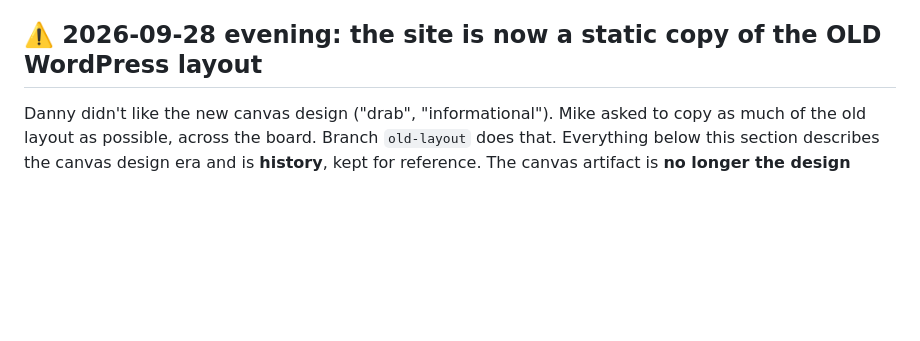
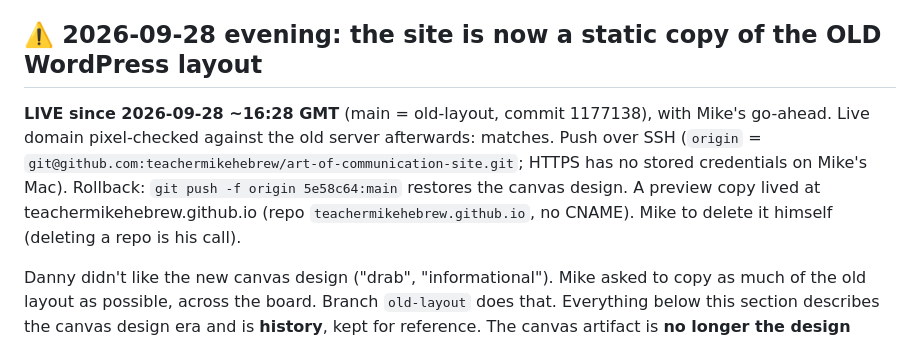
Before and after one commit to teachermikehebrew/art-of-communication-site, a Markdown page: PLAYBOOK.md, the part around the change. GitHub-like rendering; blank space fills up the shorter version.

Commit message:
Playbook: old layout is live; push/rollback notes
Co-Authored-By: Claude Opus 5.5 <noreply@anthropic.com>

```diff
--- a/PLAYBOOK.md
+++ b/PLAYBOOK.md
@@ -5,6 +5,14 @@ session (no memory of prior conversations) can pick up exactly where things
 left off.
 
 ## ⚠️ 2026-09-28 evening: the site is now a static copy of the OLD WordPress layout
+
+**LIVE since 2026-09-28 ~16:28 GMT** (main = old-layout, commit 1177138), with
+Mike's go-ahead. Live domain pixel-checked against the old server afterwards:
+matches. Push over SSH (`origin` = `git@github.com:teachermikehebrew/art-of-communication-site.git`;
+HTTPS has no stored credentials on Mike's Mac). Rollback: `git push -f origin 5e58c64:main`
+restores the canvas design. A preview copy lived at teachermikehebrew.github.io
+(repo `teachermikehebrew.github.io`, no CNAME). Mike to delete it himself
+(deleting a repo is his call).
 
 Danny didn't like the new canvas design ("drab", "informational"). Mike asked
 to copy as much of the old layout as possible, across the board. Branch
```
